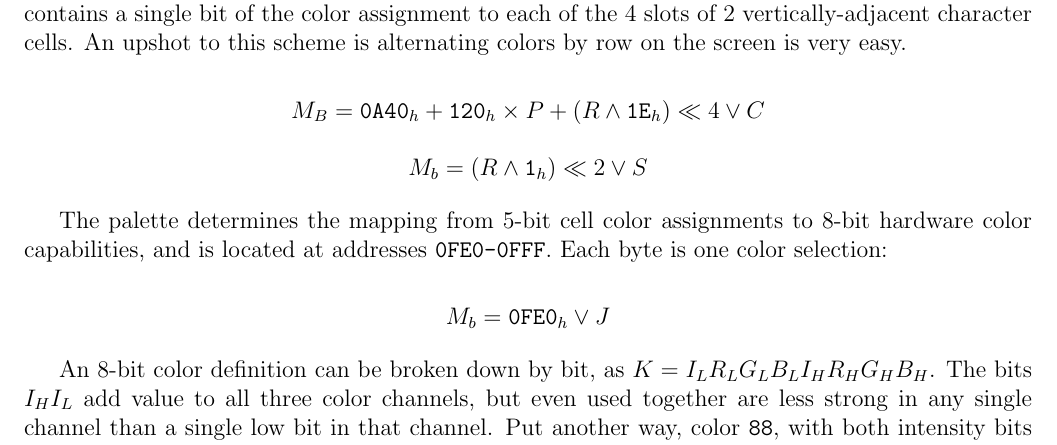
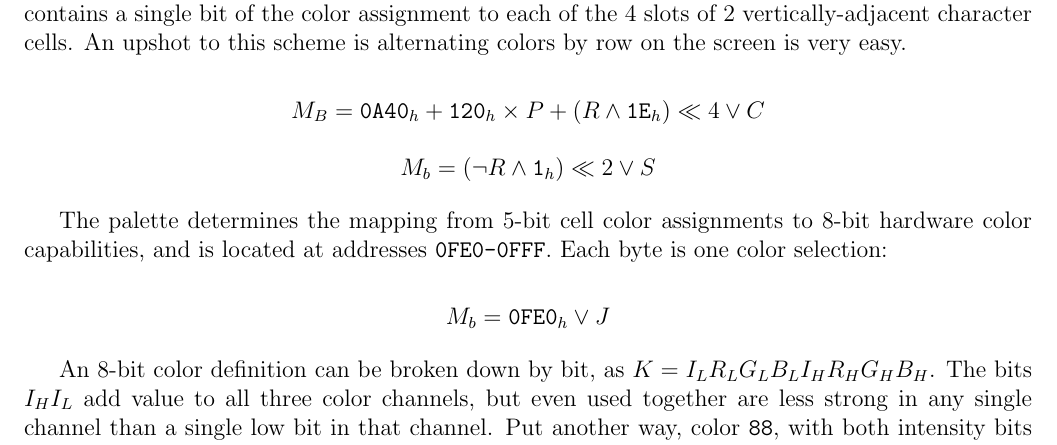
Before and after one commit to mdpkh/retro6k, a LaTeX thesis (sdk/r6k-pg.tex): part of page 19 of 22, cut so that both start at the same text. Compiled offline with pdfLaTeX.

Commit message:
correction to documentation re color assignments: which nybbles refer to which cells

```diff
--- a/sdk/r6k-pg.tex
+++ b/sdk/r6k-pg.tex
@@ -555,7 +555,7 @@ $$M_B = \texttt{0800}_h \vee  R \ll 5 \vee C$$
 The color assignments for each character cell are contained in memory at addresses \texttt{0A40-0FDF}. The arrangement here is a bit more tricky. As each character cell can be assigned one of 32 palette colors to each of 4 color slots. To simplify video hardware logic, each color assignment's 5 bits are distributed among 5 different ``planes'' of video memory. Each byte of this area of video memory contains a single bit of the color assignment to each of the 4 slots of 2 vertically-adjacent character cells. An upshot to this scheme is alternating colors by row on the screen is very easy.
 
 $$M_B = \texttt{0A40}_h + \texttt{120}_h \times P + (R \wedge \texttt{1E}_h) \ll 4 \vee C$$
-$$M_b = (R \wedge \texttt{1}_h) \ll 2 \vee S$$
+$$M_b = (\lnot{R} \wedge \texttt{1}_h) \ll 2 \vee S$$
 
 The palette determines the mapping from 5-bit cell color assignments to 8-bit hardware color capabilities, and is located at addresses \texttt{0FE0-0FFF}. Each byte is one color selection:
 
```
